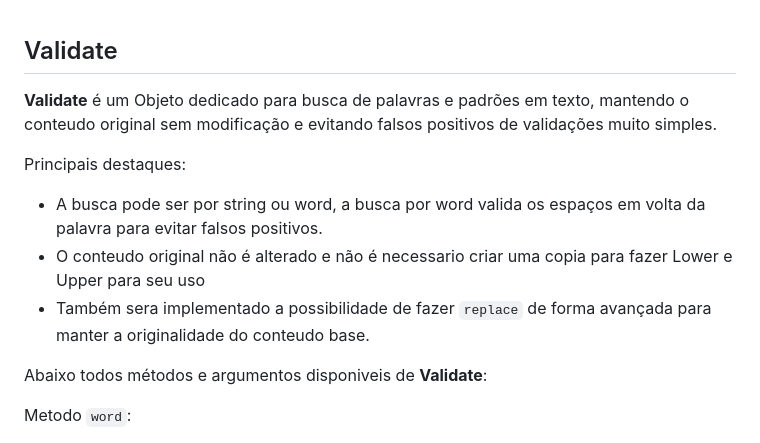
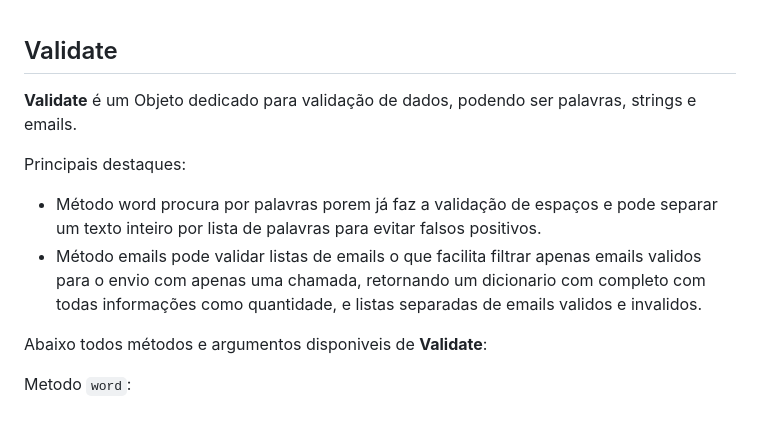
Before and after one commit to CamiloCCarvalho/rpasuite, a Markdown page: docs/GUIDE.md, the part around the change. Drawn GitHub-style.

Commit message:
include Module Validate on GUIDE, att GUIDE.md

```diff
--- a/docs/GUIDE.md
+++ b/docs/GUIDE.md
@@ -906,12 +906,11 @@ if result:
 
 ## Validate
 
-**Validate** é um Objeto dedicado para busca de palavras e padrões em texto, mantendo o conteudo original sem modificação e evitando falsos positivos de validações muito simples.
+**Validate** é um Objeto dedicado para validação de dados, podendo ser palavras, strings e emails.
 
 Principais destaques:
-  - A busca pode ser por string ou word, a busca por word valida os espaços em volta da palavra para evitar falsos positivos.
-  - O conteudo original não é alterado e não é necessario criar uma copia para fazer Lower e Upper para seu uso
-  - Também sera implementado a possibilidade de fazer ``replace`` de forma avançada para manter a originalidade do conteudo base.
+  - Método word procura por palavras porem já faz a validação de espaços e pode separar um texto inteiro por lista de palavras para evitar falsos positivos.
+  - Método emails pode validar listas de emails o que facilita filtrar apenas emails validos para o envio com apenas uma chamada, retornando um dicionario com completo com todas informações como quantidade, e listas separadas de emails validos e invalidos.
 
 Abaixo todos métodos e argumentos disponiveis de **Validate**:
 
```
